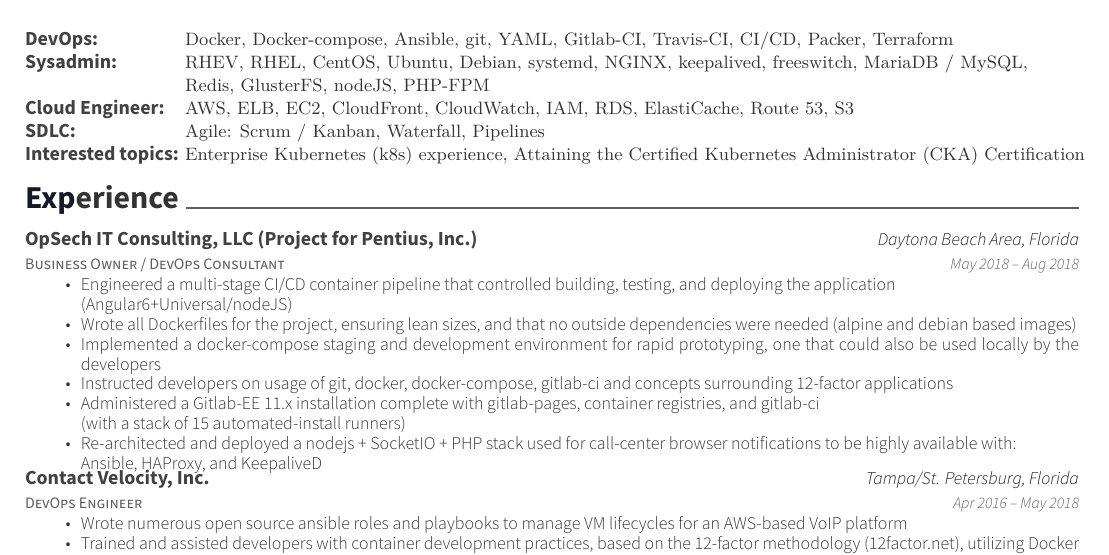
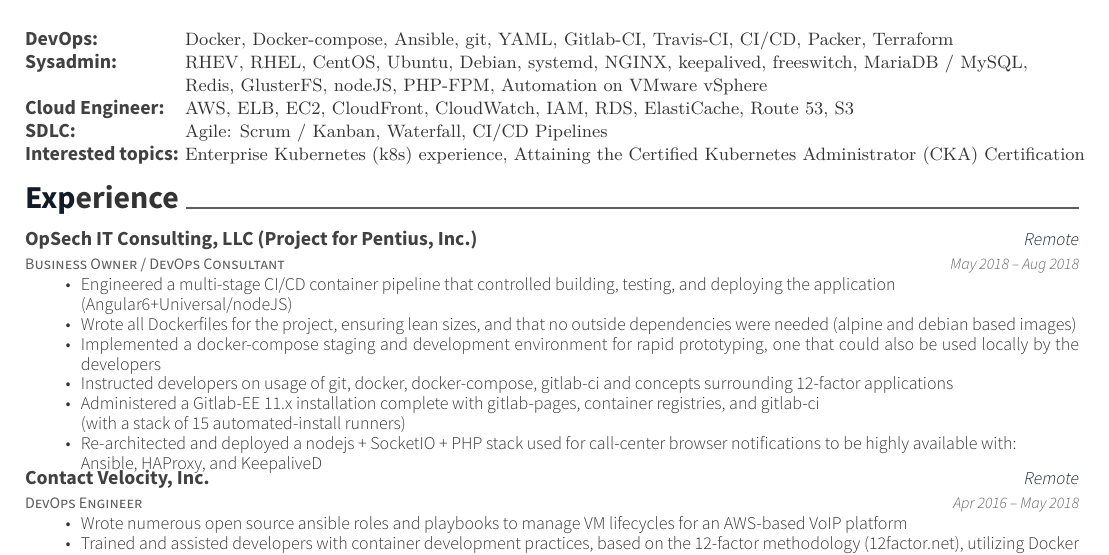
Before and after one commit to xenithorb/resume, a LaTeX CV (resume.tex, which reads resume/experience.tex, resume/skills.tex): part of page 1 of 2, cut so that both start at the same text. Compiled offline with XeLaTeX.

Commit message:
Tweak experience and skills

```diff
--- a/resume/experience.tex
+++ b/resume/experience.tex
@@ -6,7 +6,7 @@
 	\cventry
 	{Business Owner / DevOps Consultant}
 	{OpSech IT Consulting, LLC (Project for Pentius, Inc.)}
-	{Daytona Beach Area, Florida}
+	{Remote}
 	{May 2018 – Aug 2018}
 	{\begin{cvitems}
 		\item Engineered a multi-stage CI/CD container pipeline that controlled building, testing, and deploying the application \\ (Angular6+Universal/nodeJS)
@@ -19,7 +19,7 @@
 	\cventry
 	{DevOps Engineer}
 	{Contact Velocity, Inc.}
-	{Tampa/St. Petersburg, Florida}
+	{Remote}
 	{Apr 2016 – May 2018}
 	{\begin{cvitems}
 		\item {Wrote numerous open source ansible roles and playbooks to manage VM lifecycles for an AWS-based VoIP platform}
--- a/resume/skills.tex
+++ b/resume/skills.tex
@@ -8,9 +8,9 @@
 	{\def\arraystretch{1.15}{\begin{tabular}{ l l }
 		DevOps:  & {\skill{ Docker, Docker-compose, Ansible, git, YAML, Gitlab-CI, Travis-CI, CI/CD, Packer, Terraform }} \\
 		Sysadmin:  & {\skill{ RHEV, RHEL, CentOS, Ubuntu, Debian, systemd, NGINX, keepalived, freeswitch, MariaDB / MySQL, }} \\
-		& {\skill{ Redis, GlusterFS, nodeJS, PHP-FPM }} \\
+		& {\skill{ Redis, GlusterFS, nodeJS, PHP-FPM, Automation on VMware vSphere }} \\
 		Cloud Engineer:  & {\skill{ AWS, ELB, EC2, CloudFront, CloudWatch, IAM, RDS, ElastiCache, Route 53, S3 }} \\
-		SDLC: & {\skill{ Agile: Scrum / Kanban, Waterfall, Pipelines }} \\
+		SDLC: & {\skill{ Agile: Scrum / Kanban, Waterfall, CI/CD Pipelines }} \\
 		Interested topics: & {\skill{  Enterprise Kubernetes (k8s) experience, Attaining the Certified Kubernetes Administrator (CKA) Certification }} \\
 	\end{tabular}}}
 	{}
```
